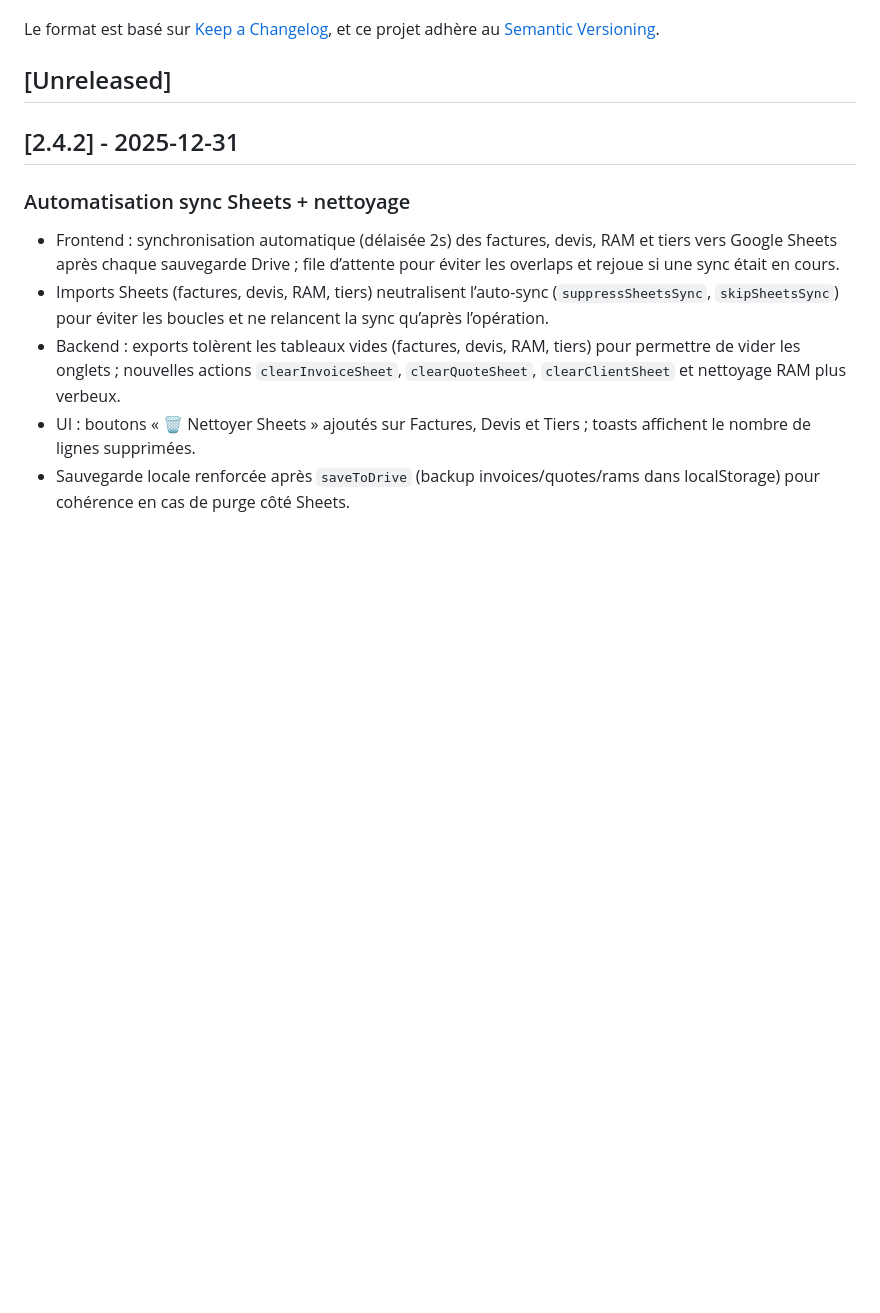
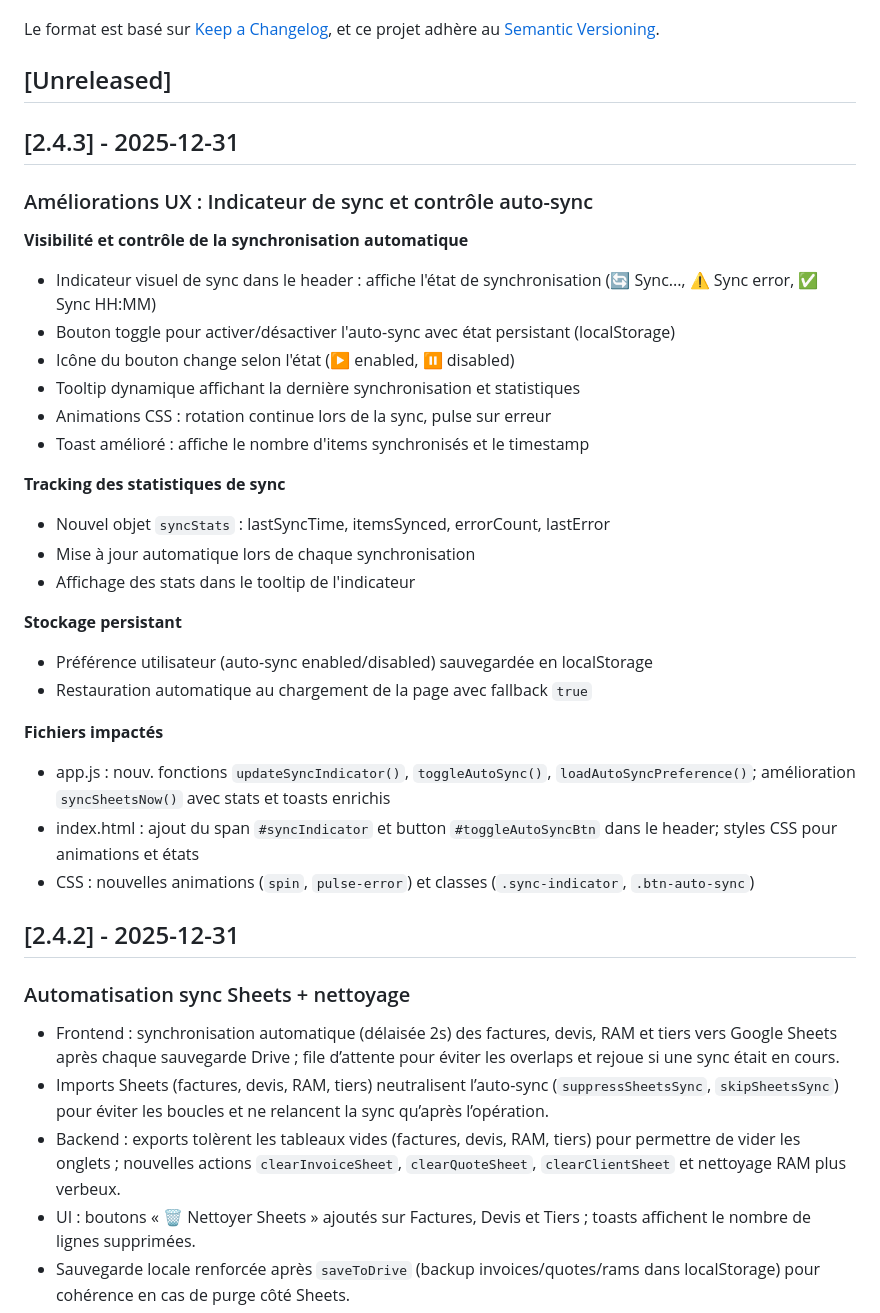
Before and after one commit to mtcdp59/Factu_MTI_CONSULTING, a Markdown page: CHANGELOG.md, the part around the change. GitHub-like rendering; blank space fills up the shorter version.

```diff
--- a/CHANGELOG.md
+++ b/CHANGELOG.md
@@ -6,6 +6,32 @@ Le format est basé sur [Keep a Changelog](https://keepachangelog.com/fr/1.0.0/)
 et ce projet adhère au [Semantic Versioning](https://semver.org/lang/fr/).
 
 ## [Unreleased]
+
+## [2.4.3] - 2025-12-31
+
+### Améliorations UX : Indicateur de sync et contrôle auto-sync
+
+**Visibilité et contrôle de la synchronisation automatique**
+- Indicateur visuel de sync dans le header : affiche l'état de synchronisation (🔄 Sync..., ⚠️ Sync error, ✅ Sync HH:MM)
+- Bouton toggle pour activer/désactiver l'auto-sync avec état persistant (localStorage)
+- Icône du bouton change selon l'état (▶️ enabled, ⏸️ disabled)
+- Tooltip dynamique affichant la dernière synchronisation et statistiques
+- Animations CSS : rotation continue lors de la sync, pulse sur erreur
+- Toast amélioré : affiche le nombre d'items synchronisés et le timestamp
+
+**Tracking des statistiques de sync**
+- Nouvel objet `syncStats` : lastSyncTime, itemsSynced, errorCount, lastError
+- Mise à jour automatique lors de chaque synchronisation
+- Affichage des stats dans le tooltip de l'indicateur
+
+**Stockage persistant**
+- Préférence utilisateur (auto-sync enabled/disabled) sauvegardée en localStorage
+- Restauration automatique au chargement de la page avec fallback `true`
+
+**Fichiers impactés**
+- app.js : nouv. fonctions `updateSyncIndicator()`, `toggleAutoSync()`, `loadAutoSyncPreference()`; amélioration `syncSheetsNow()` avec stats et toasts enrichis
+- index.html : ajout du span `#syncIndicator` et button `#toggleAutoSyncBtn` dans le header; styles CSS pour animations et états
+- CSS : nouvelles animations (`spin`, `pulse-error`) et classes (`.sync-indicator`, `.btn-auto-sync`)
 
 ## [2.4.2] - 2025-12-31
 
```
Also changed, not shown: README.md (+12 -1 lines).
